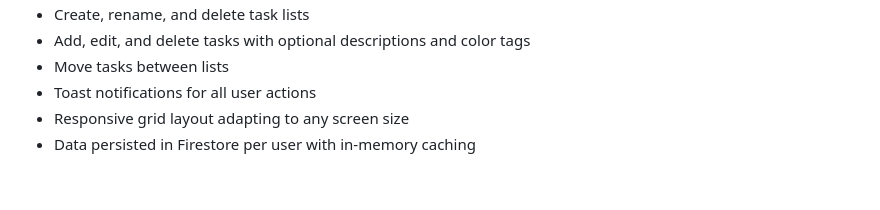
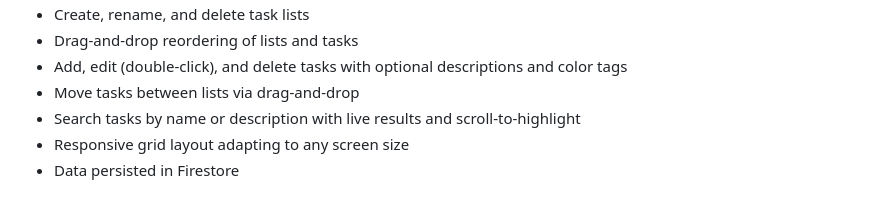
Before and after one commit to megajohns-family/syncUp_megajohns_family, a Markdown page: README.md, the part around one of its changes. Drawn GitHub-style.

```diff
--- a/README.md
+++ b/README.md
@@ -117,6 +147,7 @@ Interactive API docs available at `http://localhost:8000/docs`.
 - Create, rename, and delete task lists
-- Add, edit, and delete tasks with optional descriptions and color tags
-- Move tasks between lists
-- Toast notifications for all user actions
+- Drag-and-drop reordering of lists and tasks
+- Add, edit (double-click), and delete tasks with optional descriptions and color tags
+- Move tasks between lists via drag-and-drop
+- Search tasks by name or description with live results and scroll-to-highlight
 - Responsive grid layout adapting to any screen size
-- Data persisted in Firestore per user with in-memory caching
+- Data persisted in Firestore
```
Also changed, not shown: other parts of README.md (+52 -22 lines).
